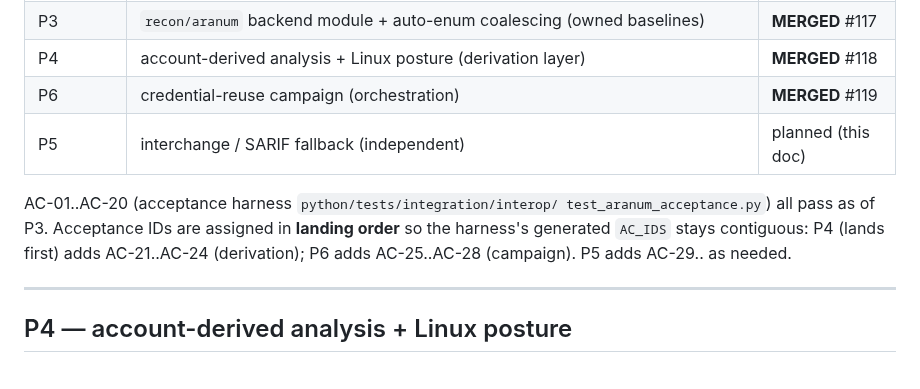
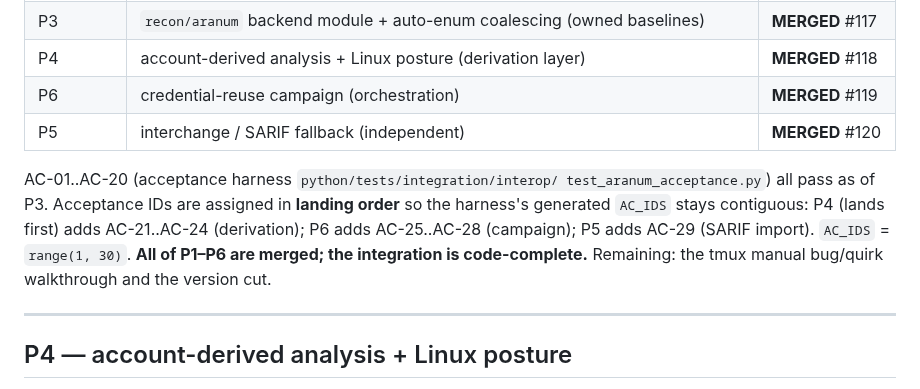
Before and after one commit to jeremylaratro/purplesploit, a Markdown page: docs/plans/PLAN-002-28OCT2026-aranum-purplesploit-integration.md, the part around the change. GitHub-like rendering.

Commit message:
docs(plan-002): mark P5 (#120) merged; integration code-complete
Refs: PLAN-002 P5

```diff
--- a/docs/plans/PLAN-002-28OCT2026-aranum-purplesploit-integration.md
+++ b/docs/plans/PLAN-002-28OCT2026-aranum-purplesploit-integration.md
@@ -42,13 +42,15 @@ null-session, auth_context}`.
 | P3 | `recon/aranum` backend module + auto-enum coalescing (owned baselines) | **MERGED** #117 |
 | P4 | account-derived analysis + Linux posture (derivation layer) | **MERGED** #118 |
 | P6 | credential-reuse campaign (orchestration) | **MERGED** #119 |
-| P5 | interchange / SARIF fallback (independent) | planned (this doc) |
+| P5 | interchange / SARIF fallback (independent) | **MERGED** #120 |
 
 AC-01..AC-20 (acceptance harness `python/tests/integration/interop/
 test_aranum_acceptance.py`) all pass as of P3. Acceptance IDs are assigned in
 **landing order** so the harness's generated `AC_IDS` stays contiguous: P4 (lands
-first) adds AC-21..AC-24 (derivation); P6 adds AC-25..AC-28 (campaign). P5 adds
-AC-29.. as needed.
+first) adds AC-21..AC-24 (derivation); P6 adds AC-25..AC-28 (campaign); P5 adds
+AC-29 (SARIF import). `AC_IDS` = `range(1, 30)`. **All of P1–P6 are merged; the
+integration is code-complete.** Remaining: the tmux manual bug/quirk walkthrough
+and the version cut.
 
 ---
 
```
